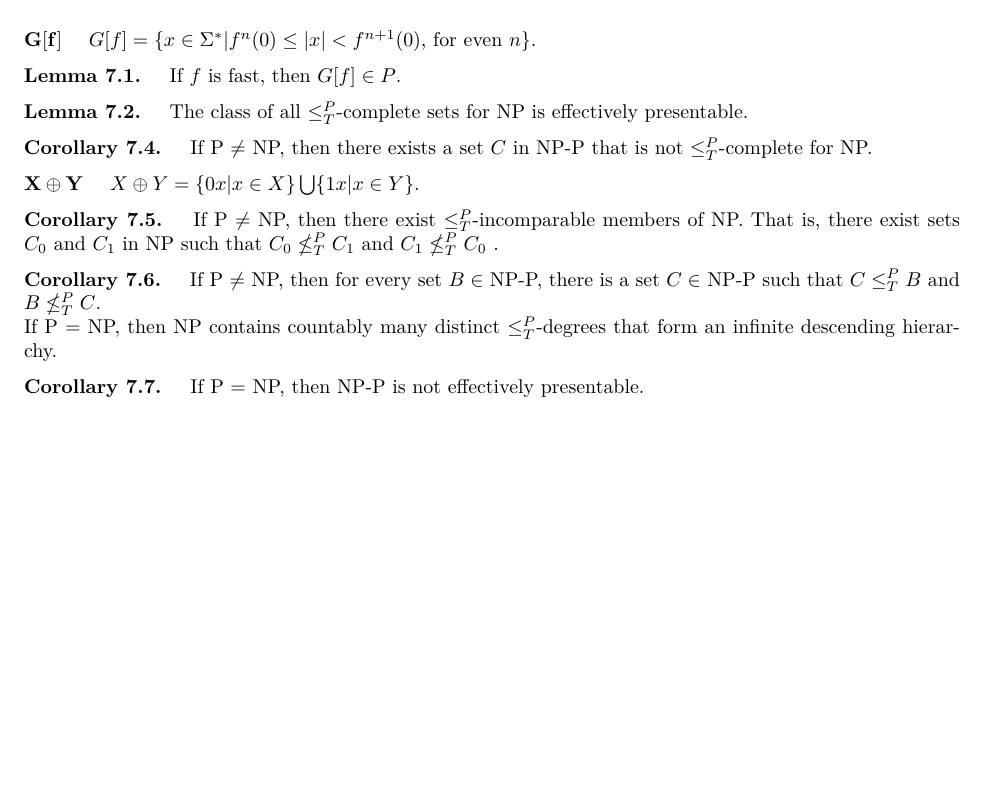
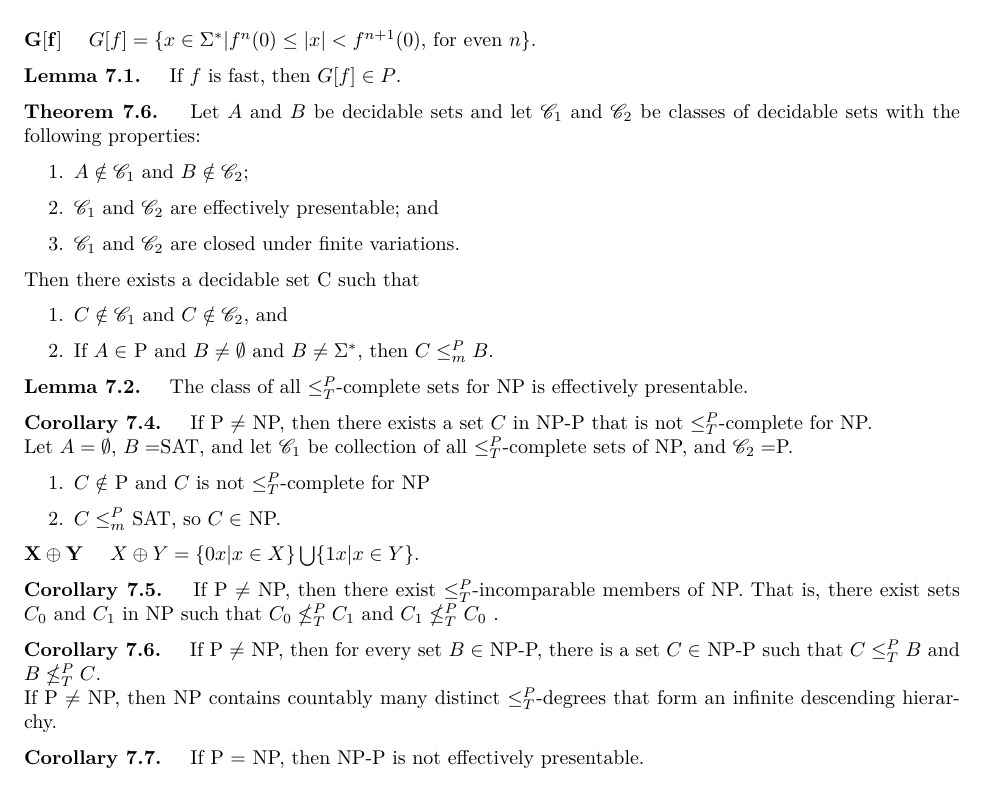
Before and after one commit to jhshi/course.cs_theory, a LaTeX document (main.tex, which reads chap7.tex): part of page 19 of 19, cut so that both start at the same text, the shorter picture padded with empty space. Compiled offline with XeLaTeX.

Commit message:
working on chap7

```diff
--- a/chap7.tex
+++ b/chap7.tex
@@ -75,10 +75,31 @@ $n$\}.
 
 \key{Lemma 7.1.} If $f$ is fast, then $G[f] \in P$.
 
+
+\key{Theorem 7.6.} Let $A$ and $B$ be decidable sets and let $\mathscr{C}_1$ and
+$\mathscr{C}_2$ be classes of decidable sets with the following properties:
+\begin{enumerate}
+  \item $A \notin \mathscr{C}_1$ and $B \notin \mathscr{C}_2$;
+  \item $\mathscr{C}_1$ and $\mathscr{C}_2$ are effectively presentable; and
+  \item $\mathscr{C}_1$ and $\mathscr{C}_2$ are closed under finite variations.
+\end{enumerate}
+Then there exists a decidable set C such that
+\begin{enumerate}
+  \item $C \notin \mathscr{C}_1$ and $C \notin \mathscr{C}_2$, and
+  \item If $A \in$ P and $B \ne \emptyset$ and $B \ne \Sigma^*$, then $C
+    \le^P_m B$.
+\end{enumerate}
+
 \key{Lemma 7.2.} The class of all $\le^P_T$-complete sets for NP is effectively presentable.
 
 \key{Corollary 7.4.} If P $\ne$ NP, then there exists a set $C$ in NP-P
-that is not $\le^P_T$-complete for NP.
+that is not $\le^P_T$-complete for NP.\\
+Let $A=\emptyset$, $B=$SAT, and let $\mathscr{C}_1$ be collection of all
+$\le^P_T$-complete sets of NP, and $\mathscr{C}_2 =$P.
+\begin{enumerate}
+  \item $C \notin$ P and $C$ is not $\le^P_T$-complete for NP
+  \item $C \le^P_m$ SAT, so $C \in$ NP.
+\end{enumerate}
 
 \key{$\mathbf{X \oplus Y}$} $X \oplus Y = \{0x | x \in X\} \bigcup \{1x | x \in
 Y\}$.
@@ -89,7 +110,7 @@ $C_0 \nleq^P_T C_1$ and $C_1 \nleq^P_T C_0$ .
 
 \key{Corollary 7.6.} If P $\ne$ NP, then for every set $B \in$ NP-P, there is a
 set $C \in$ NP-P such that $C \le^P_T B$ and $B \nleq^P_T C$.\\
-If P = NP, then NP contains countably many distinct $\le^P_T$-degrees that form
+If P $\ne$ NP, then NP contains countably many distinct $\le^P_T$-degrees that form
 an infinite descending hierarchy.
 
 \key{Corollary 7.7.} If P = NP, then NP-P is not effectively presentable.
```
Also changed, not shown: main.pdf.
